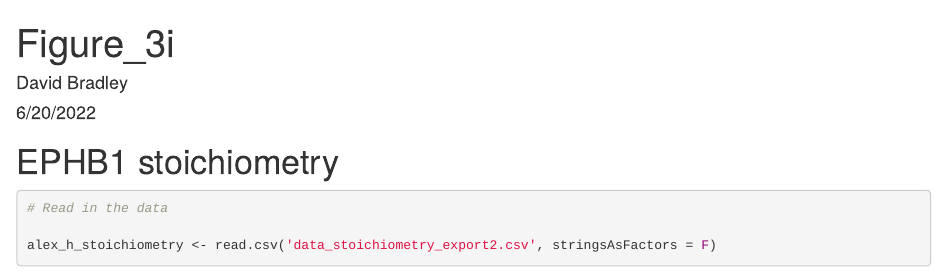
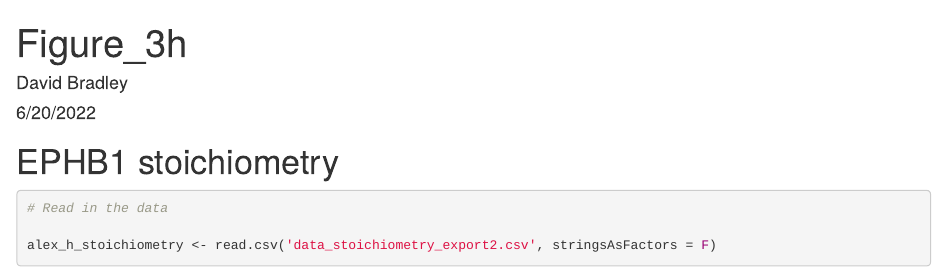
Before and after one commit to Landrylab/Bradley_2023_spurious_pY, an R Markdown document (Fitness/Figure_3h_github.Rmd): the page in a window 1100 px wide, from its top. Rendered offline with R 4.5, knitr and Pandoc, with nearby package versions; some code elsewhere in the file could not run offline.

Commit message:
Add files via upload

```diff
--- a/Fitness/Figure_3h_github.Rmd
+++ b/Fitness/Figure_3h_github.Rmd
@@ -1,5 +1,5 @@
 ---
-title: "Figure_3i"
+title: "Figure_3h"
 author: "David Bradley"
 date: "6/20/2022"
 output: html_document
```
